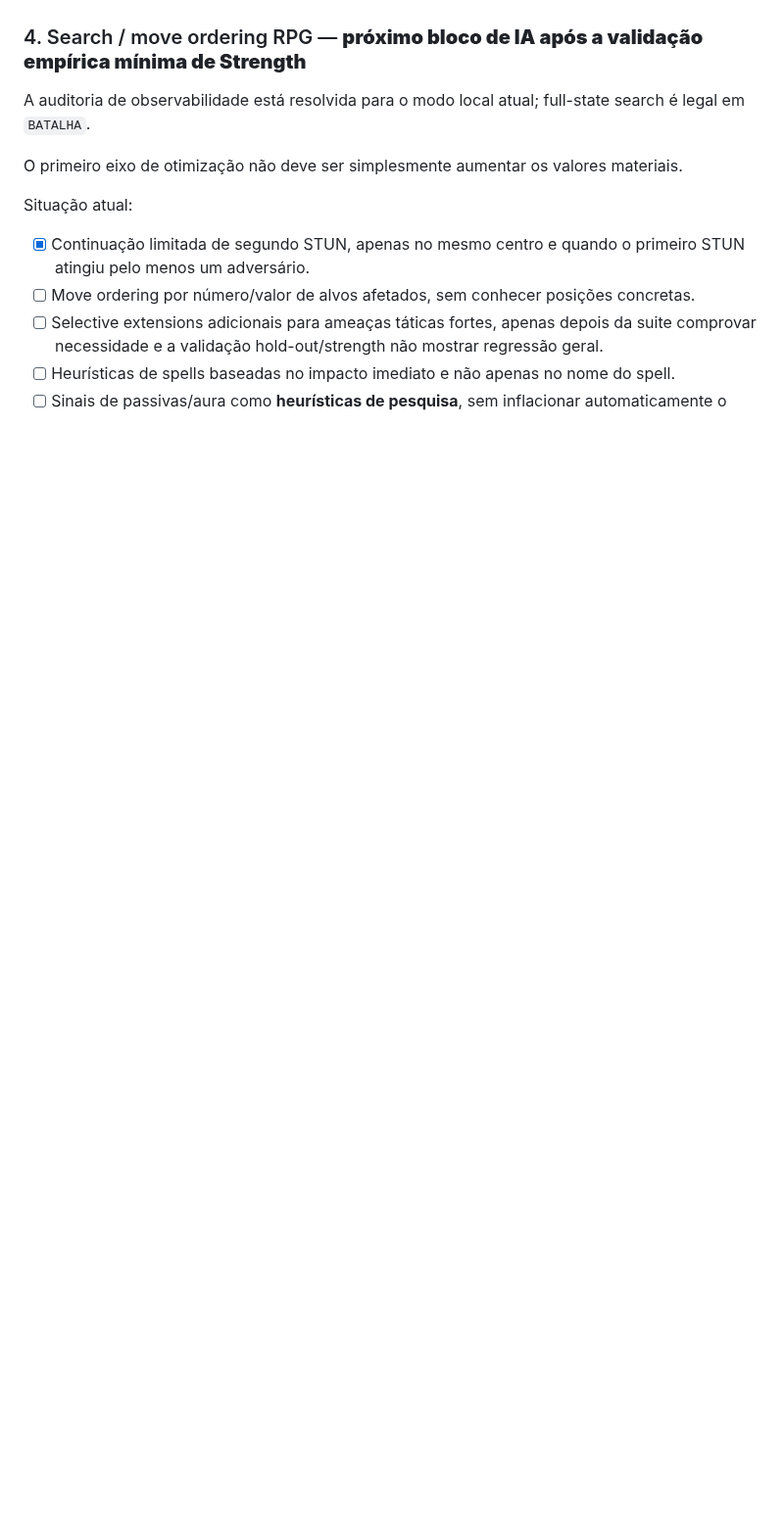
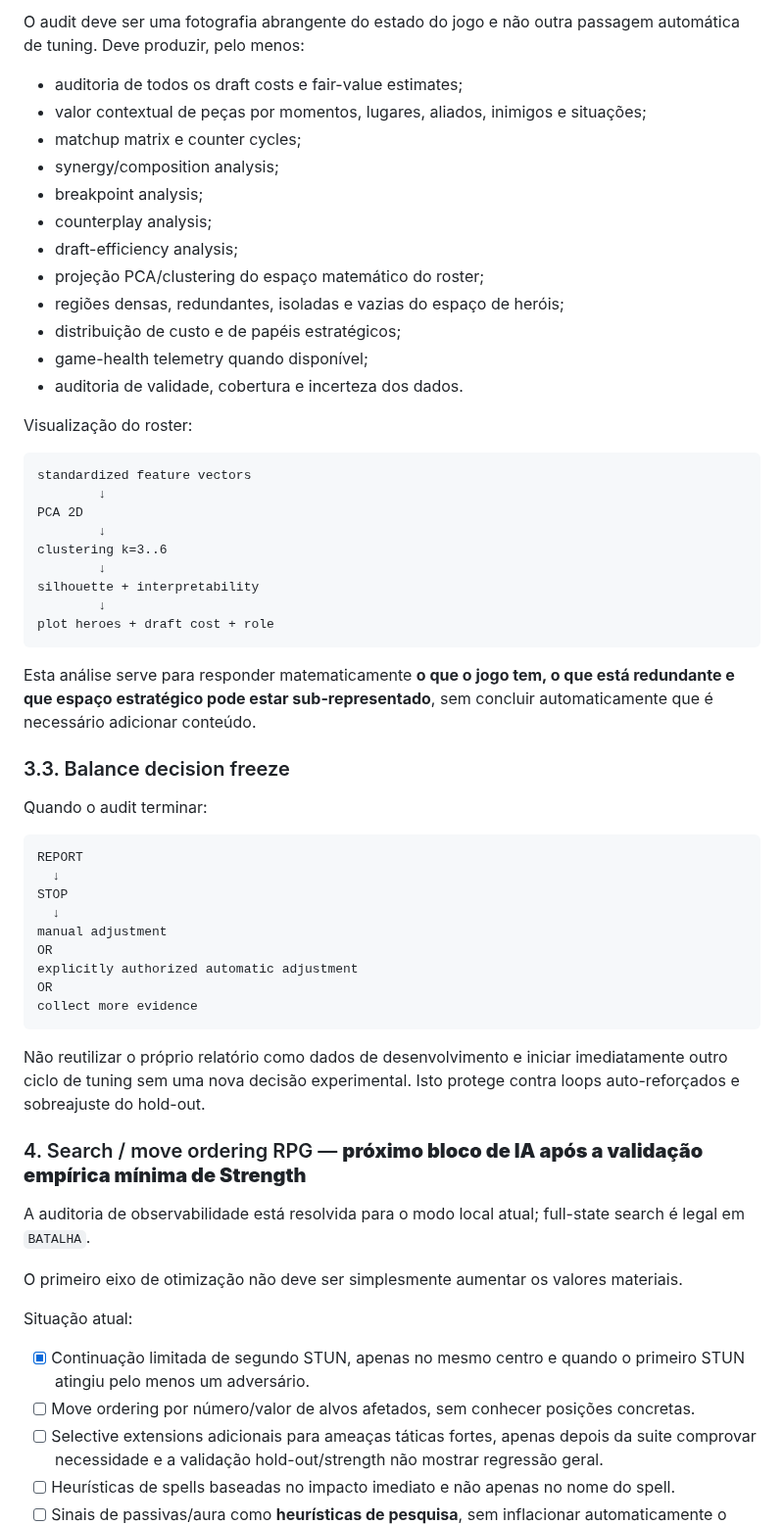
Before and after one commit to Siuo-Player/RedWar, a Markdown page: docs/ROADMAP.md, the part around one of its changes. Shown at 98% size. Rendered like a GitHub page; blank space fills up the shorter version.

Commit message:
docs(balance): add state-of-the-game audit stop gate

````diff
--- a/docs/ROADMAP.md
+++ b/docs/ROADMAP.md
@@ -270,3 +337,52 @@ Até esta validação empírica estar feita, o rating baseline é uma medida com
+O audit deve ser uma fotografia abrangente do estado do jogo e não outra passagem automática de tuning. Deve produzir, pelo menos:
+
+- auditoria de todos os draft costs e fair-value estimates;
+- valor contextual de peças por momentos, lugares, aliados, inimigos e situações;
+- matchup matrix e counter cycles;
+- synergy/composition analysis;
+- breakpoint analysis;
+- counterplay analysis;
+- draft-efficiency analysis;
+- projeção PCA/clustering do espaço matemático do roster;
+- regiões densas, redundantes, isoladas e vazias do espaço de heróis;
+- distribuição de custo e de papéis estratégicos;
+- game-health telemetry quando disponível;
+- auditoria de validade, cobertura e incerteza dos dados.
+
+Visualização do roster:
+
+```text
+standardized feature vectors
+        ↓
+PCA 2D
+        ↓
+clustering k=3..6
+        ↓
+silhouette + interpretability
+        ↓
+plot heroes + draft cost + role
+```
+
+Esta análise serve para responder matematicamente **o que o jogo tem, o que está redundante e que espaço estratégico pode estar sub-representado**, sem concluir automaticamente que é necessário adicionar conteúdo.
+
+### 3.3. Balance decision freeze
+
+Quando o audit terminar:
+
+```text
+REPORT
+  ↓
+STOP
+  ↓
+manual adjustment
+OR
+explicitly authorized automatic adjustment
+OR
+collect more evidence
+```
+
+Não reutilizar o próprio relatório como dados de desenvolvimento e iniciar imediatamente outro ciclo de tuning sem uma nova decisão experimental. Isto protege contra loops auto-reforçados e sobreajuste do hold-out.
+
 ### 4. Search / move ordering RPG — **próximo bloco de IA após a validação empírica mínima de Strength**
 
 A auditoria de observabilidade está resolvida para o modo local atual; full-state search é legal em `BATALHA`.
````
Also changed, not shown: other parts of docs/ROADMAP.md (+67 -0 lines).
